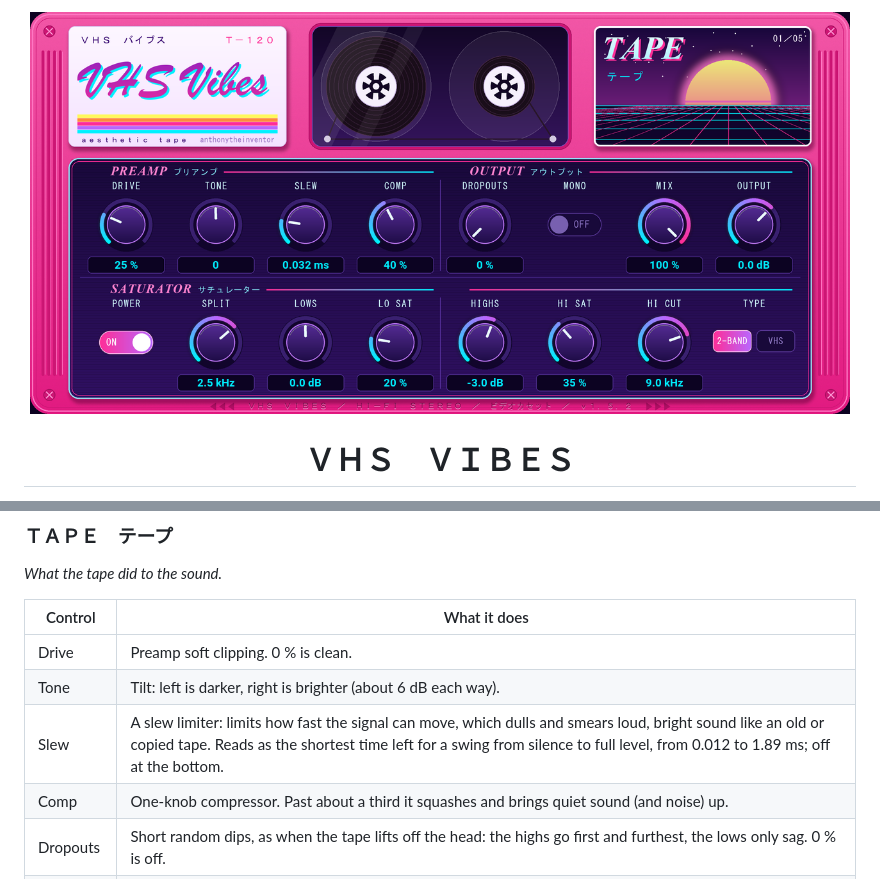
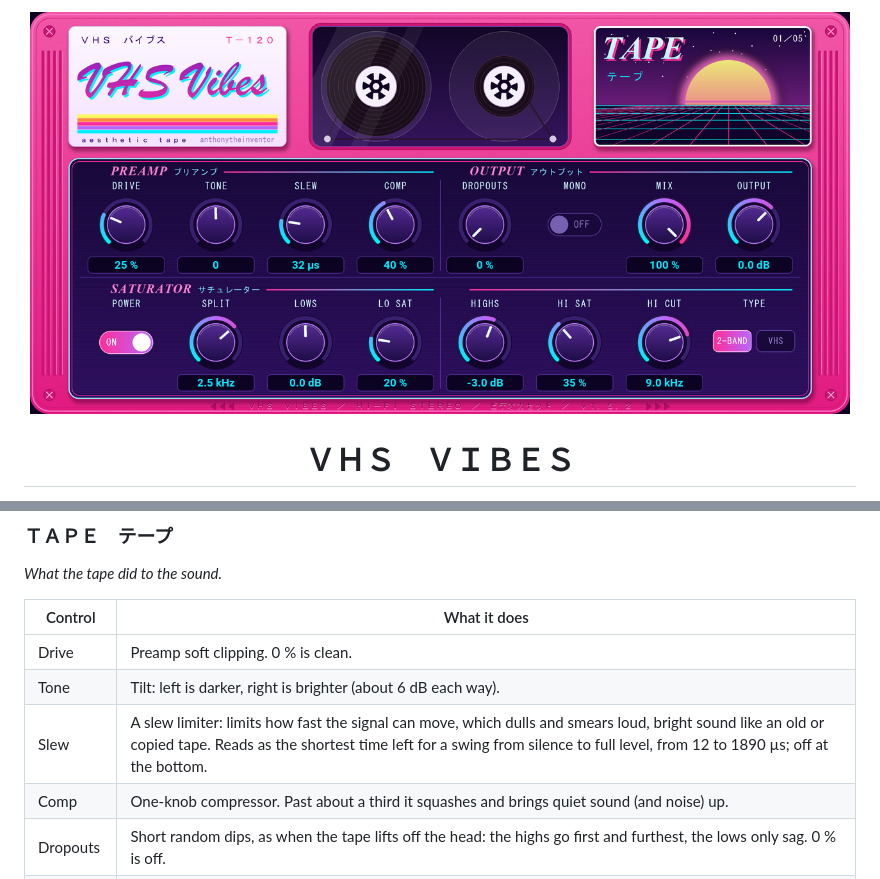
Before and after one commit to anthonytheinventor/vhs-vibes, a Markdown page: README.md, 2 parts joined by grey strips. Rendered like a GitHub page; pictures changed too: docs/page_1_tape.png.

```diff
--- a/README.md
+++ b/README.md
@@ -69,7 +69,7 @@ is one Q-Link group: touch a control and the four knobs follow that block.
 |---|---|
 | Drive | Preamp soft clipping. 0 % is clean. |
 | Tone | Tilt: left is darker, right is brighter (about 6 dB each way). |
-| Slew | A slew limiter: limits how fast the signal can move, which dulls and smears loud, bright sound like an old or copied tape. Reads as the shortest time left for a swing from silence to full level, from 0.012 to 1.89 ms; off at the bottom. |
+| Slew | A slew limiter: limits how fast the signal can move, which dulls and smears loud, bright sound like an old or copied tape. Reads as the shortest time left for a swing from silence to full level, from 12 to 1890 µs; off at the bottom. |
 | Comp | One-knob compressor. Past about a third it squashes and brings quiet sound (and noise) up. |
 | Dropouts | Short random dips, as when the tape lifts off the head: the highs go first and furthest, the lows only sag. 0 % is off. |
 | Mono | Sums left and right. |
```
Also changed, not shown: manual/controls.md (+3 -3 lines), 4 other files.
